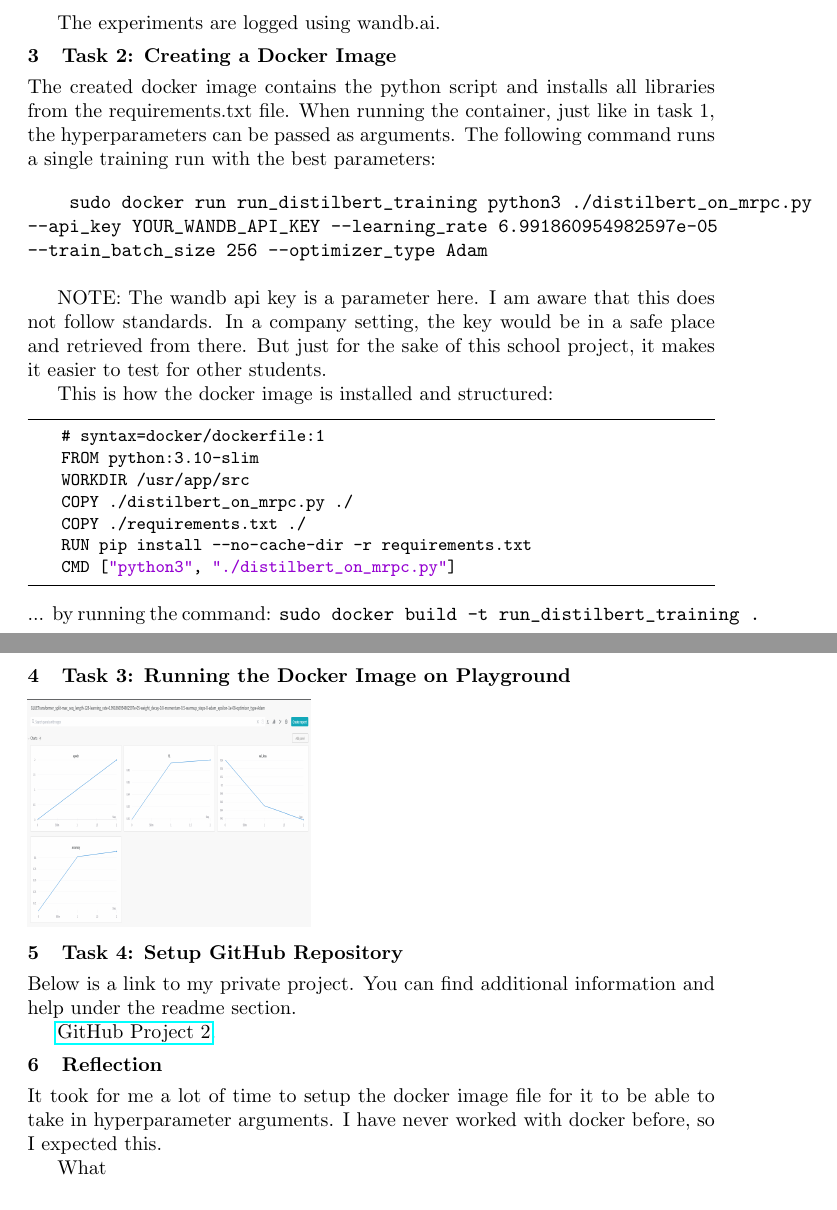
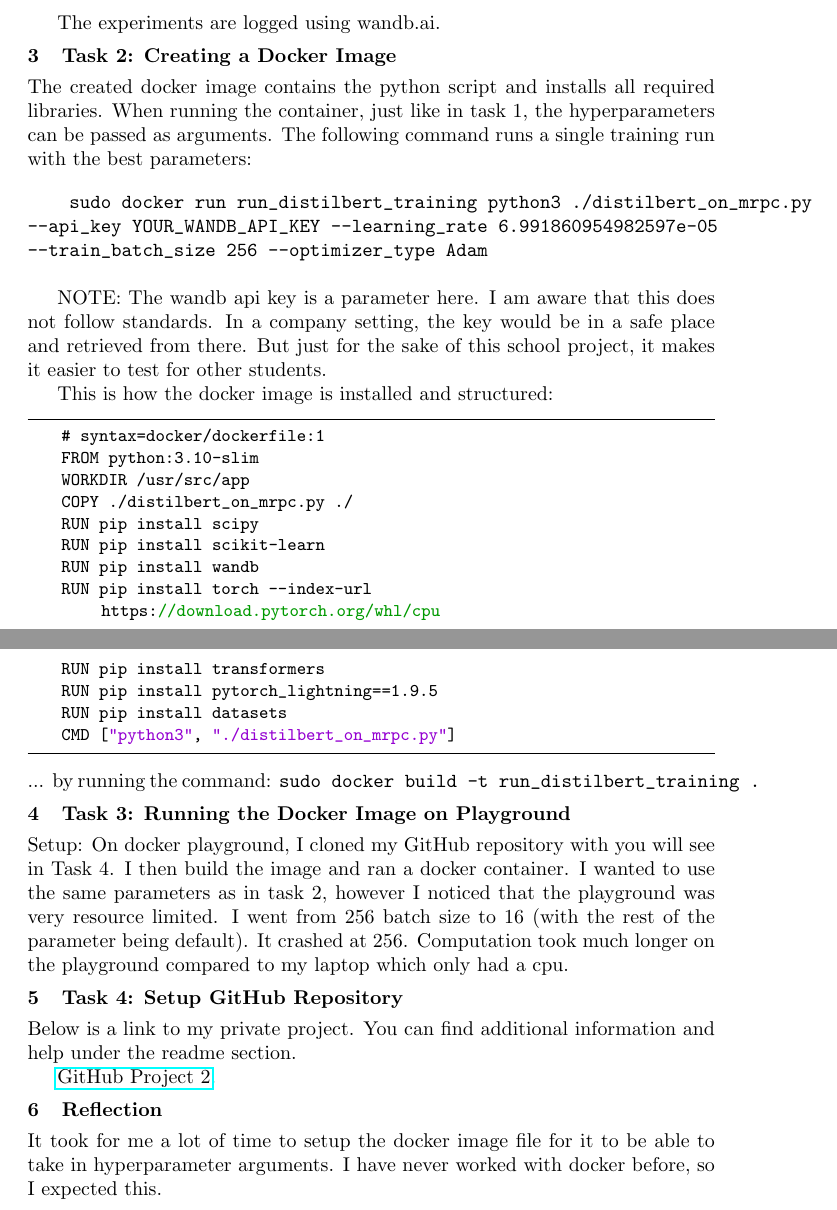
Before and after one commit to JDCarona/project2-mlops, a LaTeX document (documentation/project-2_documentation.tex): two parts of pages 1 and 2 of 2, joined at a grey line, cut so that both start at the same text. Compiled offline with pdfLaTeX.

Commit message:
updated docker file

```diff
--- a/documentation/project-2_documentation.tex
+++ b/documentation/project-2_documentation.tex
@@ -61,7 +61,7 @@ The arguments are parsed with 'argparse' and added to the model. If a specific o
 The experiments are logged using wandb.ai.
 
 \section{Task 2: Creating a Docker Image}
-The created docker image contains the python script and installs all libraries from the requirements.txt file.
+The created docker image contains the python script and installs all required libraries.
 When running the container, just like in task 1, the hyperparameters can be passed as arguments.
 The following command runs a single training run with the best parameters:
 
@@ -77,17 +77,29 @@ This is how the docker image is installed and structured:
 \begin{lstlisting}
     # syntax=docker/dockerfile:1
     FROM python:3.10-slim
-    WORKDIR /usr/app/src
+    WORKDIR /usr/src/app
     COPY ./distilbert_on_mrpc.py ./
-    COPY ./requirements.txt ./
-    RUN pip install --no-cache-dir -r requirements.txt
+    RUN pip install scipy
+    RUN pip install scikit-learn
+    RUN pip install wandb
+    RUN pip install torch --index-url https://download.pytorch.org/whl/cpu
+    RUN pip install transformers
+    RUN pip install pytorch_lightning==1.9.5
+    RUN pip install datasets
     CMD ["python3", "./distilbert_on_mrpc.py"]
     \end{lstlisting}
 ... by running the command:
 \verb!sudo docker build -t run_distilbert_training .!
 
 \section{Task 3: Running the Docker Image on Playground}
-\includegraphics[width=5cm, height=4cm]{local}
+Setup: On docker playground, I cloned my GitHub repository with you will see in Task 4.
+I then build the image and ran a docker container. I wanted to use the same parameters as in task 2,
+however I noticed that the playground was very resource limited. I went from 256 batch size to 16 (with the rest of the parameter being default). It crashed at 256.
+Computation took much longer on the playground compared to my laptop which only had a cpu.
+
+
+
+
 
 \section{Task 4: Setup GitHub Repository}
 Below is a link to my private project. You can find additional information and help under the readme section.
@@ -102,7 +114,7 @@ Below is a link to my private project. You can find additional information and h
 It took for me a lot of time to setup the docker image file for it to be able to take in hyperparameter arguments.
 I have never worked with docker before, so I expected this.
 
-What
+
 
 
 \end{document}
```
Also changed, not shown: requirements.txt (+49 -101 lines), documentation/project-2_documentation.pdf, 5 other files.
